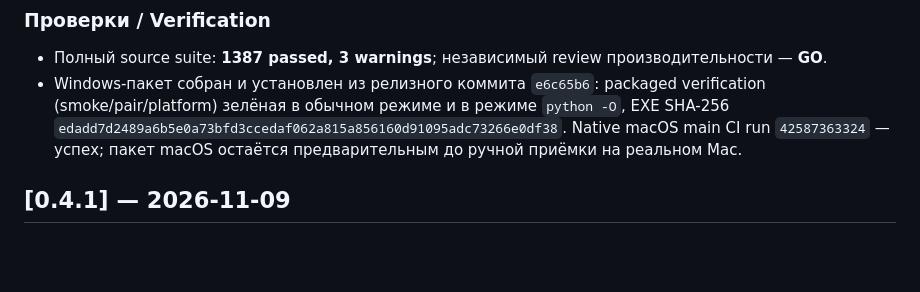
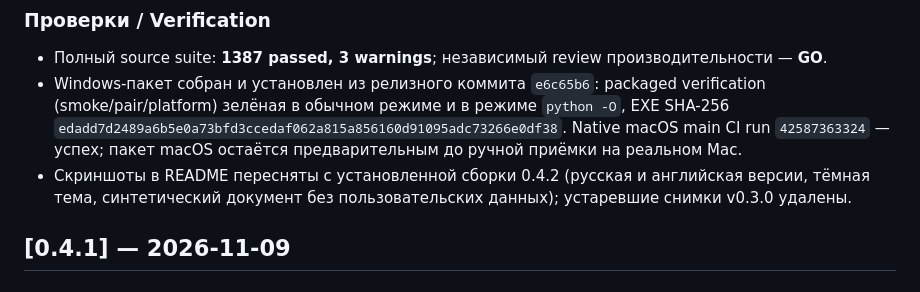
Before and after one commit to onv83/LocalAnonymizer, a Markdown page: CHANGELOG.md, the part around the change. Rendered like a GitHub page; blank space fills up the shorter version.

```diff
--- a/CHANGELOG.md
+++ b/CHANGELOG.md
@@ -25,6 +25,7 @@ The project follows [Semantic Versioning](https://semver.org/). GitHub Releases
 
 - Полный source suite: **1387 passed, 3 warnings**; независимый review производительности — **GO**.
 - Windows-пакет собран и установлен из релизного коммита `e6c65b6`: packaged verification (smoke/pair/platform) зелёная в обычном режиме и в режиме `python -O`, EXE SHA-256 `edadd7d2489a6b5e0a73bfd3ccedaf062a815a856160d91095adc73266e0df38`. Native macOS main CI run `42587363324` — успех; пакет macOS остаётся предварительным до ручной приёмки на реальном Mac.
+- Скриншоты в README пересняты с установленной сборки 0.4.2 (русская и английская версии, тёмная тема, синтетический документ без пользовательских данных); устаревшие снимки v0.3.0 удалены.
 
 ## [0.4.1] — 2026-11-09
 
```
Also changed, not shown: README.md (+5 -5 lines), docs/images/local-anonymizer-en-v0.4.2.png (added), docs/images/local-anonymizer-en.png (deleted), docs/images/local-anonymizer-ru-v0.3.0-full.png (deleted), docs/images/local-anonymizer-ru-v0.4.2-full.png (added), docs/images/local-anonymizer-ru.png (deleted).
